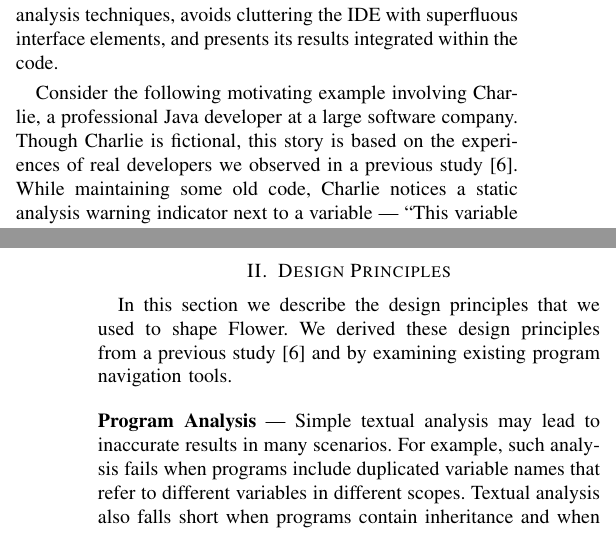
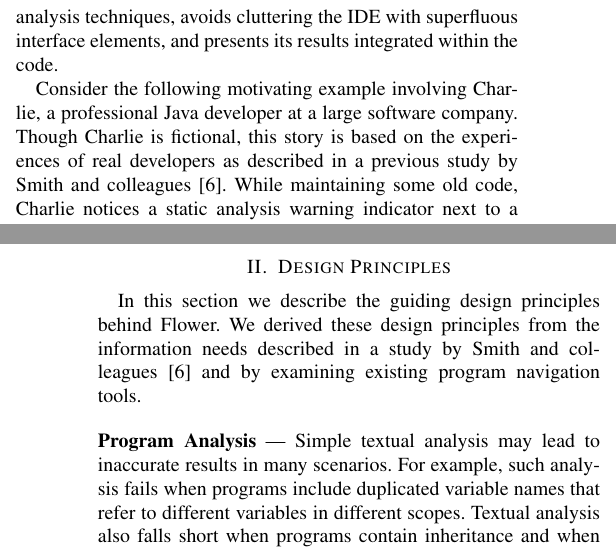
Before and after one commit to DeveloperLiberationFront/Program-Navigation-Plugin, a LaTeX paper (progNav Paper/progNav Paper.tex): two parts of the columns of pages 1 and 2 of 5, joined at a grey line, cut so that both start at the same text. Compiled offline with pdfLaTeX; a missing font is replaced by an installed copy or a similar font; a LaTeX package or settings file that is missing is left out.

Commit message:
For blind submission. Not our study

```diff
--- a/progNav Paper/progNav Paper.tex
+++ b/progNav Paper/progNav Paper.tex
@@ -104,7 +104,7 @@ Flower  leverages program analysis techniques, avoids cluttering the IDE with su
 %This paper makes the following contributions:
 
 Consider the following motivating example involving Charlie, a professional Java developer at a large software company.
-Though Charlie is fictional, this story is based on the experiences of real developers we observed in a previous study~\cite{Smith2015}.
+Though Charlie is fictional, this story is based on the experiences of real developers as described in a previous study by Smith and colleagues~\cite{Smith2015}.
 While maintaining some old code, Charlie notices a static analysis warning indicator next to a variable --- ``This variable contains user-provided data.
 If it is used in a sensitive context before being sanitized, the code could be vulnerable.''
 
@@ -133,7 +133,7 @@ In contrast to existing navigation tools, Flower  enables developers to simultan
 
 \section{Design Principles}
 \label{DesignPrinciples}
-In this section we describe the design principles that we used to shape Flower. We derived these design principles from a previous study \cite{Smith2015} and by examining existing program navigation tools.
+In this section we describe the guiding design principles behind Flower. We derived these design principles from the information needs described in a study by Smith and colleagues~\cite{Smith2015} and by examining existing program navigation tools.
 
 \vspace{1em}
 \noindent\textbf{Program Analysis} ---
```
